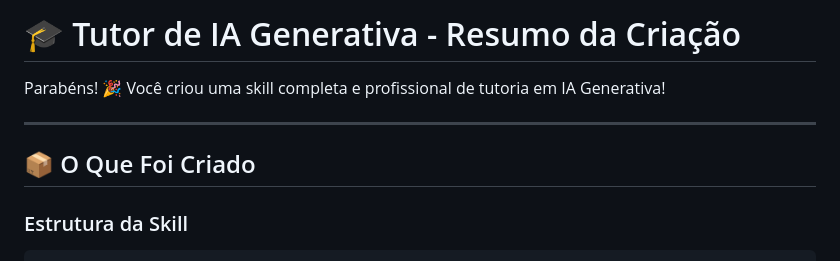
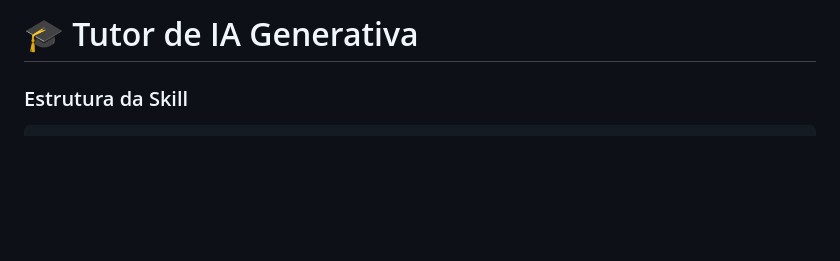
Before and after one commit to Detructo1341/Intelig-ncia-Artificial-para-Iniciantes, a Markdown page: docs/README_TUTOR_IA.md, the part around the change. GitHub-like rendering; blank space fills up the shorter version.

```diff
--- a/docs/README_TUTOR_IA.md
+++ b/docs/README_TUTOR_IA.md
@@ -1,10 +1,4 @@
-# 🎓 Tutor de IA Generativa - Resumo da Criação
-
-Parabéns! 🎉 Você criou uma skill completa e profissional de tutoria em IA Generativa!
-
----
-
-## 📦 O Que Foi Criado
+# 🎓 Tutor de IA Generativa
 
 ### Estrutura da Skill
 
```
